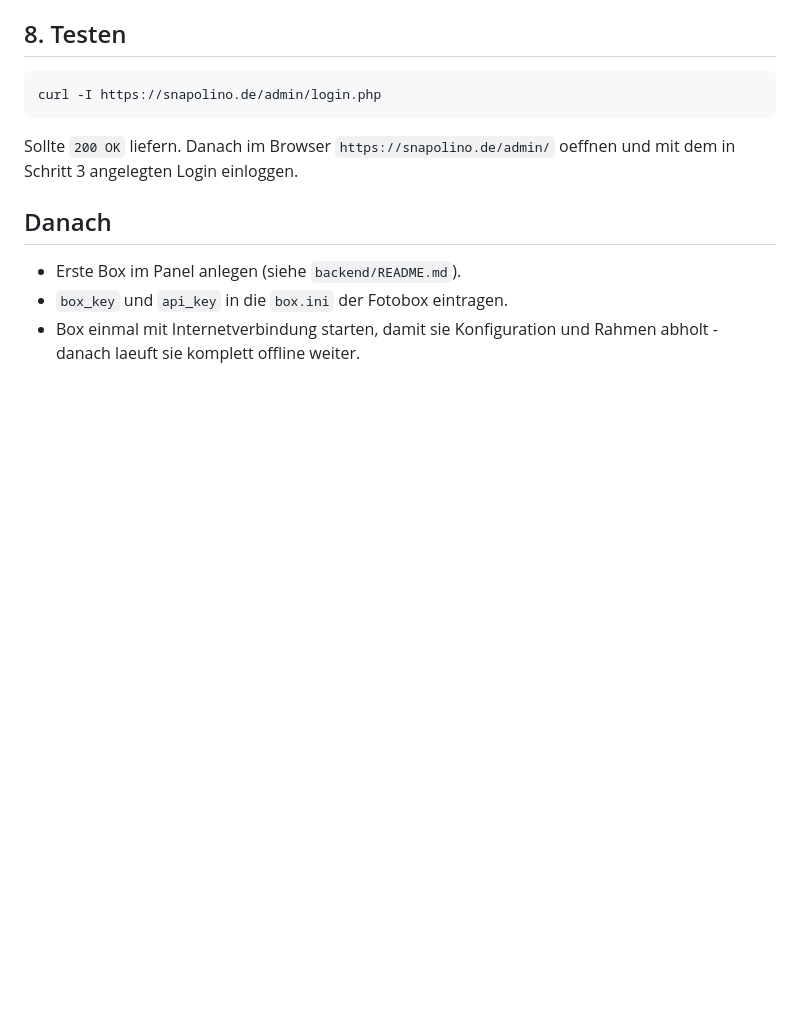
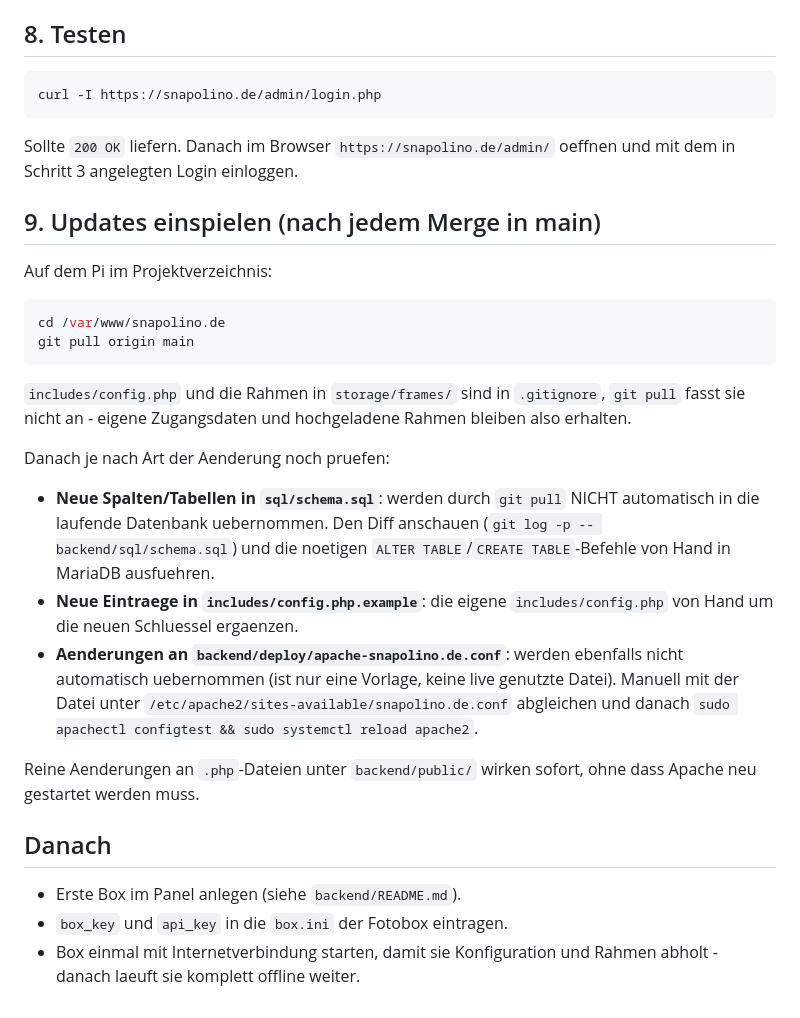
Before and after one commit to DerBZocker2/snapolino, a Markdown page: backend/deploy/RASPBERRY_PI.md, the part around the change. Drawn GitHub-style; blank space fills up the shorter version.

Commit message:
Update-Schritte nach einem Merge in RASPBERRY_PI.md ergaenzen
Abschnitt 9: git pull auf dem Pi holt Code-Aenderungen, laesst aber
config.php und storage/frames unangetastet (gitignored). Schema- und
vhost-Aenderungen muessen weiterhin von Hand nachgezogen werden, da sie
nicht automatisch in Datenbank bzw. laufende Apache-Config einfliessen.

Co-Authored-By: Claude Sonnet 5 <noreply@anthropic.com>
Claude-Session: https://claude.ai/code/session_01AjaKJ4dGwktPr92fLEYMkS

````diff
--- a/backend/deploy/RASPBERRY_PI.md
+++ b/backend/deploy/RASPBERRY_PI.md
@@ -182,6 +182,35 @@ curl -I https://snapolino.de/admin/login.php
 Sollte `200 OK` liefern. Danach im Browser `https://snapolino.de/admin/`
 oeffnen und mit dem in Schritt 3 angelegten Login einloggen.
 
+## 9. Updates einspielen (nach jedem Merge in main)
+
+Auf dem Pi im Projektverzeichnis:
+
+```bash
+cd /var/www/snapolino.de
+git pull origin main
+```
+
+`includes/config.php` und die Rahmen in `storage/frames/` sind in
+`.gitignore`, `git pull` fasst sie nicht an - eigene Zugangsdaten und
+hochgeladene Rahmen bleiben also erhalten.
+
+Danach je nach Art der Aenderung noch pruefen:
+- **Neue Spalten/Tabellen in `sql/schema.sql`**: werden durch `git pull`
+  NICHT automatisch in die laufende Datenbank uebernommen. Den Diff
+  anschauen (`git log -p -- backend/sql/schema.sql`) und die noetigen
+  `ALTER TABLE`/`CREATE TABLE`-Befehle von Hand in MariaDB ausfuehren.
+- **Neue Eintraege in `includes/config.php.example`**: die eigene
+  `includes/config.php` von Hand um die neuen Schluessel ergaenzen.
+- **Aenderungen an `backend/deploy/apache-snapolino.de.conf`**: werden
+  ebenfalls nicht automatisch uebernommen (ist nur eine Vorlage, keine
+  live genutzte Datei). Manuell mit der Datei unter
+  `/etc/apache2/sites-available/snapolino.de.conf` abgleichen und danach
+  `sudo apachectl configtest && sudo systemctl reload apache2`.
+
+Reine Aenderungen an `.php`-Dateien unter `backend/public/` wirken sofort,
+ohne dass Apache neu gestartet werden muss.
+
 ## Danach
 
 - Erste Box im Panel anlegen (siehe `backend/README.md`).
````
